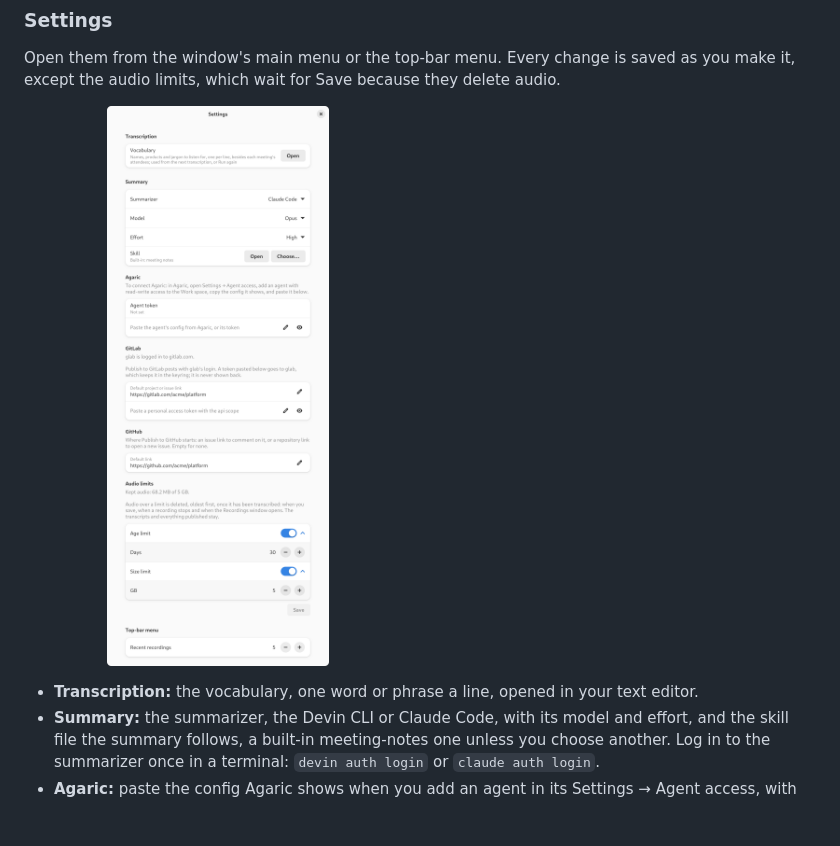
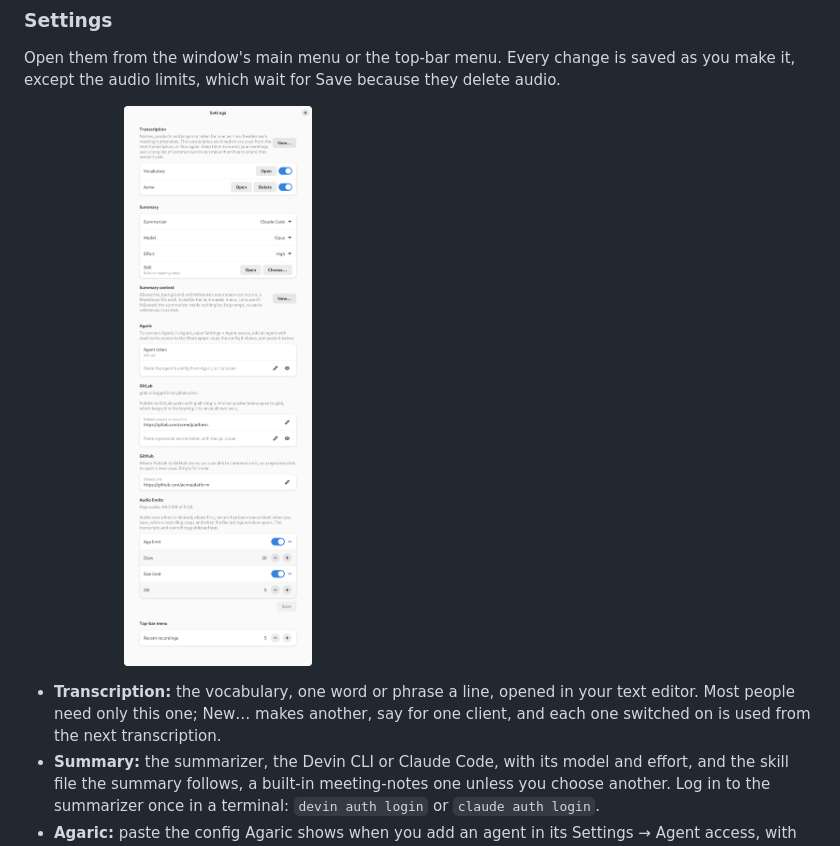
Before and after one commit to jfolcini/minutas, a Markdown page: README.md, the part around one of its changes. Rendered like a GitHub page; pictures changed too: docs/screenshots/settings.png; blank space fills up the shorter version.

```diff
--- a/README.md
+++ b/README.md
@@ -96,6 +96,6 @@ Open them from the window's main menu or the top-bar menu. Every change is saved
 </p>
 
-- **Transcription:** the vocabulary, one word or phrase a line, opened in your text editor.
+- **Transcription:** the vocabulary, one word or phrase a line, opened in your text editor. Most people need only this one; New… makes another, say for one client, and each one switched on is used from the next transcription.
 - **Summary:** the summarizer, the Devin CLI or Claude Code, with its model and effort, and the skill file the summary follows, a built-in meeting-notes one unless you choose another. Log in to the summarizer once in a terminal: `devin auth login` or `claude auth login`.
 - **Agaric:** paste the config Agaric shows when you add an agent in its Settings → Agent access, with read-write access to the Work space. The token goes to the GNOME keyring and is never shown back.
 - **GitLab:** the default link Publish to GitLab starts from, and whether `glab` is logged in to its server. Log in with `glab auth login`, or paste a personal access token with the api scope here; it is handed to `glab`, which keeps it in the keyring.
```
Also changed, not shown: other parts of README.md (+1 -1 lines), CONTRIBUTING.md (+1 -1 lines), docs/design.md (+3 -3 lines), 11 other files.
